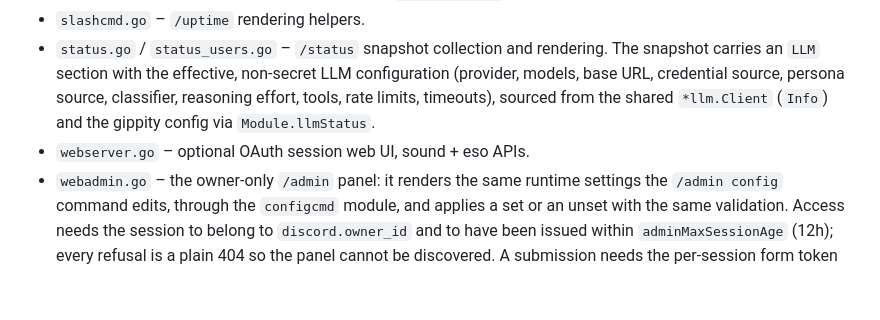
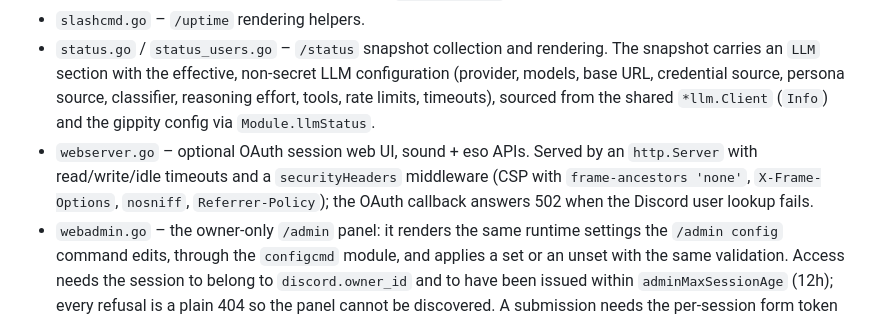
Before and after one commit to toksikk/gidbig, a Markdown page: docs/modules/core.md, the part around the change. Drawn GitHub-style; blank space fills up the shorter version.

Commit message:
docs (#355): describe web server hardening

```diff
--- a/docs/modules/core.md
+++ b/docs/modules/core.md
@@ -7,7 +7,7 @@ Package `gidbig`, directory `internal/core`. Composition root and core module.
 - `tools.go` – registers the `bot_status` LLM tool, which reports the process runtime line (heap, sys, stack, goroutines, GC cycles, uptime) plus aggregated `StatsProvider` counters for the answer path.
 - `slashcmd.go` – `/uptime` rendering helpers.
 - `status.go` / `status_users.go` – `/status` snapshot collection and rendering. The snapshot carries an `LLM` section with the effective, non-secret LLM configuration (provider, models, base URL, credential source, persona source, classifier, reasoning effort, tools, rate limits, timeouts), sourced from the shared `*llm.Client` (`Info`) and the gippity config via `Module.llmStatus`.
-- `webserver.go` – optional OAuth session web UI, sound + eso APIs.
+- `webserver.go` – optional OAuth session web UI, sound + eso APIs. Served by an `http.Server` with read/write/idle timeouts and a `securityHeaders` middleware (CSP with `frame-ancestors 'none'`, `X-Frame-Options`, `nosniff`, `Referrer-Policy`); the OAuth callback answers 502 when the Discord user lookup fails.
 - `webadmin.go` – the owner-only `/admin` panel: it renders the same runtime
   settings the `/admin config` command edits, through the `configcmd` module, and
   applies a set or an unset with the same validation. Access needs the session to
```
